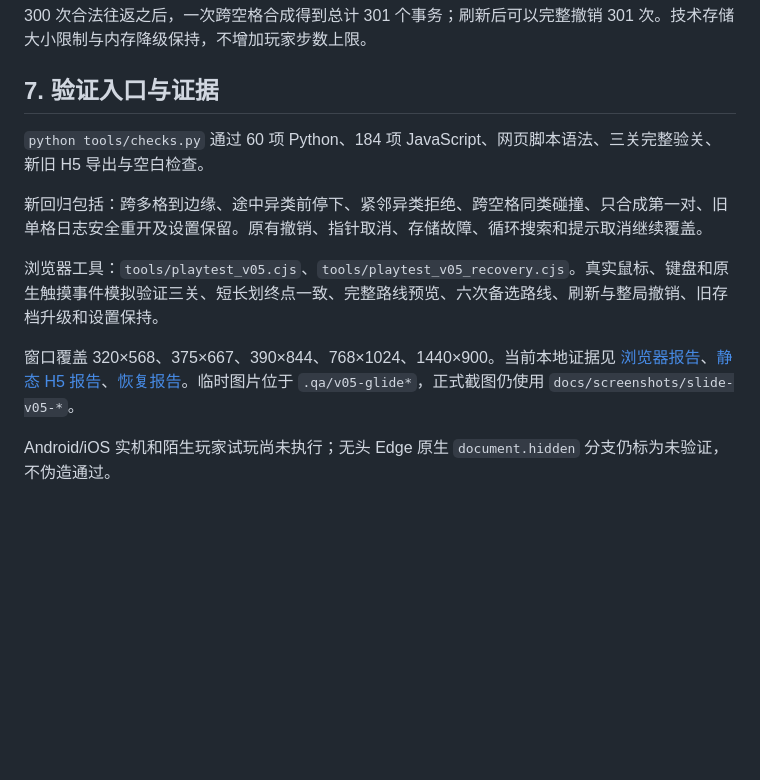
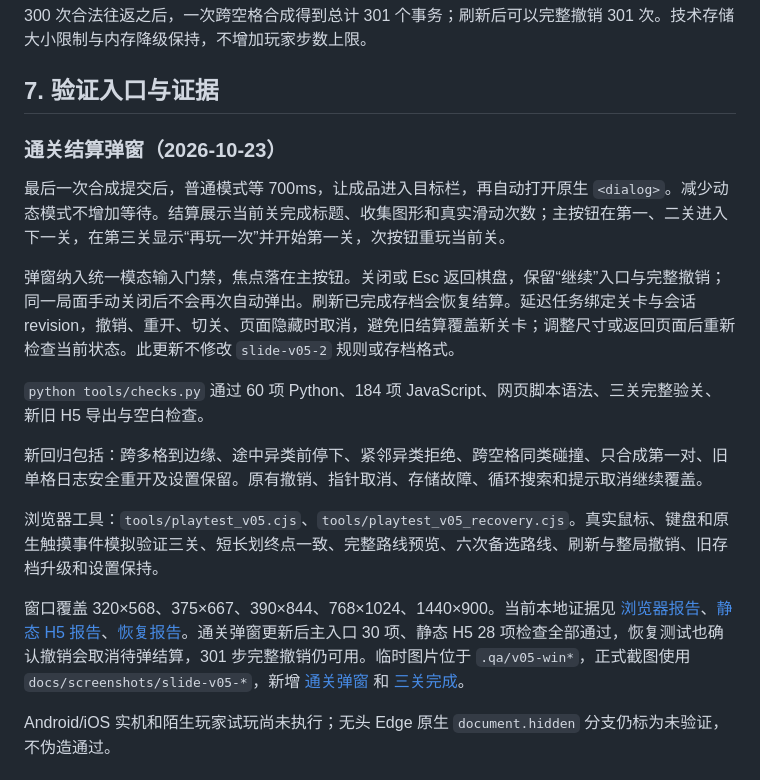
Before and after one commit to ApoTuT/Tile-Explorer, a Markdown page: docs/technical/v0.5.md, the part around the change. Rendered like a GitHub page; blank space fills up the shorter version.

Commit message:
feat: show completion dialog and advance to next level

```diff
--- a/docs/technical/v0.5.md
+++ b/docs/technical/v0.5.md
@@ -132,13 +132,19 @@ T . .
 
 ## 7. 验证入口与证据
 
+### 通关结算弹窗（2026-10-23）
+
+最后一次合成提交后，普通模式等 700ms，让成品进入目标栏，再自动打开原生 `<dialog>`。减少动态模式不增加等待。结算展示当前关完成标题、收集图形和真实滑动次数；主按钮在第一、二关进入下一关，在第三关显示“再玩一次”并开始第一关，次按钮重玩当前关。
+
+弹窗纳入统一模态输入门禁，焦点落在主按钮。关闭或 Esc 返回棋盘，保留“继续”入口与完整撤销；同一局面手动关闭后不会再次自动弹出。刷新已完成存档会恢复结算。延迟任务绑定关卡与会话 revision，撤销、重开、切关、页面隐藏时取消，避免旧结算覆盖新关卡；调整尺寸或返回页面后重新检查当前状态。此更新不修改 `slide-v05-2` 规则或存档格式。
+
 `python tools/checks.py` 通过 60 项 Python、184 项 JavaScript、网页脚本语法、三关完整验关、新旧 H5 导出与空白检查。
 
 新回归包括：跨多格到边缘、途中异类前停下、紧邻异类拒绝、跨空格同类碰撞、只合成第一对、旧单格日志安全重开及设置保留。原有撤销、指针取消、存储故障、循环搜索和提示取消继续覆盖。
 
 浏览器工具：`tools/playtest_v05.cjs`、`tools/playtest_v05_recovery.cjs`。真实鼠标、键盘和原生触摸事件模拟验证三关、短长划终点一致、完整路线预览、六次备选路线、刷新与整局撤销、旧存档升级和设置保持。
 
-窗口覆盖 320×568、375×667、390×844、768×1024、1440×900。当前本地证据见 [浏览器报告](v0.5-browser-report.json)、[静态 H5 报告](v0.5-static-report.json)、[恢复报告](v0.5-recovery-report.json)。临时图片位于 `.qa/v05-glide*`，正式截图仍使用 `docs/screenshots/slide-v05-*`。
+窗口覆盖 320×568、375×667、390×844、768×1024、1440×900。当前本地证据见 [浏览器报告](v0.5-browser-report.json)、[静态 H5 报告](v0.5-static-report.json)、[恢复报告](v0.5-recovery-report.json)。通关弹窗更新后主入口 30 项、静态 H5 28 项检查全部通过，恢复测试也确认撤销会取消待弹结算，301 步完整撤销仍可用。临时图片位于 `.qa/v05-win*`，正式截图使用 `docs/screenshots/slide-v05-*`，新增 [通关弹窗](../screenshots/slide-v05-win.png) 和 [三关完成](../screenshots/slide-v05-win-final.png)。
 
 Android/iOS 实机和陌生玩家试玩尚未执行；无头 Edge 原生 `document.hidden` 分支仍标为未验证，不伪造通过。
 
```
Also changed, not shown: README.md (+2 -0 lines), docs/ITERATION_LOG.md (+4 -0 lines), docs/screenshots/slide-v05-win-final.png (added), docs/screenshots/slide-v05-win.png (added), 9 other files.
